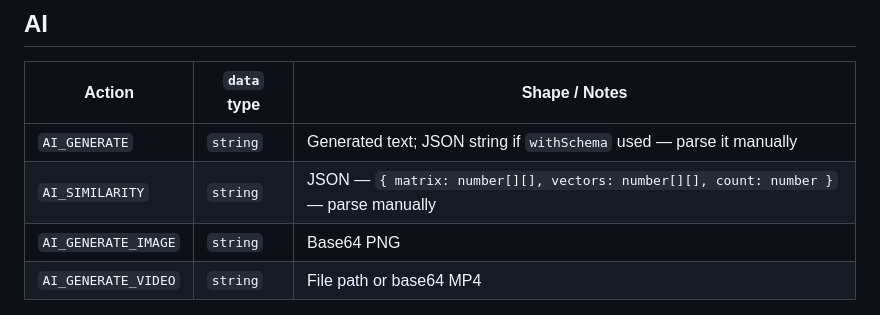
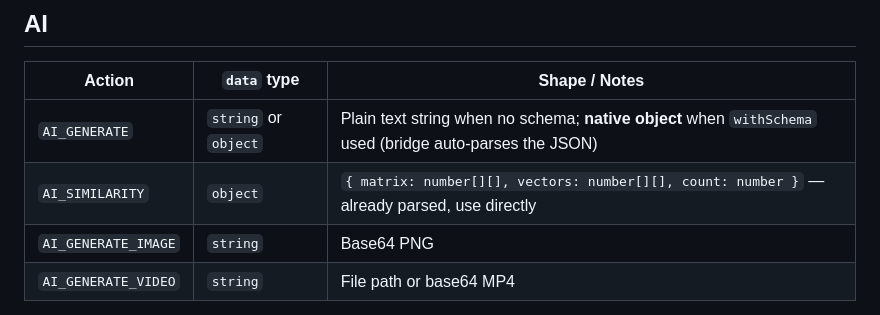
Before and after one commit to dmvieira/appacadabra, a Markdown page: docs/CAPABILITY_RETURN_MAP.md, the part around the change. GitHub-like rendering.

Commit message:
docs(capability-map): fix AI_GENERATE and AI_SIMILARITY data types
withSchema returns a native object (bridge auto-parses the JSON string).
AI_SIMILARITY is also a native object, not a string to parse manually.

Co-Authored-By: Claude Sonnet 4.6 <noreply@anthropic.com>

```diff
--- a/docs/CAPABILITY_RETURN_MAP.md
+++ b/docs/CAPABILITY_RETURN_MAP.md
@@ -14,8 +14,8 @@ Capabilities where `handleMessage()` returns `null` (clipboard, ui) have no nati
 
 | Action | `data` type | Shape / Notes |
 |---|---|---|
-| `AI_GENERATE` | `string` | Generated text; JSON string if `withSchema` used — parse it manually |
-| `AI_SIMILARITY` | `string` | JSON — `{ matrix: number[][], vectors: number[][], count: number }` — parse manually |
+| `AI_GENERATE` | `string` or `object` | Plain text string when no schema; **native object** when `withSchema` used (bridge auto-parses the JSON) |
+| `AI_SIMILARITY` | `object` | `{ matrix: number[][], vectors: number[][], count: number }` — already parsed, use directly |
 | `AI_GENERATE_IMAGE` | `string` | Base64 PNG |
 | `AI_GENERATE_VIDEO` | `string` | File path or base64 MP4 |
 
```
